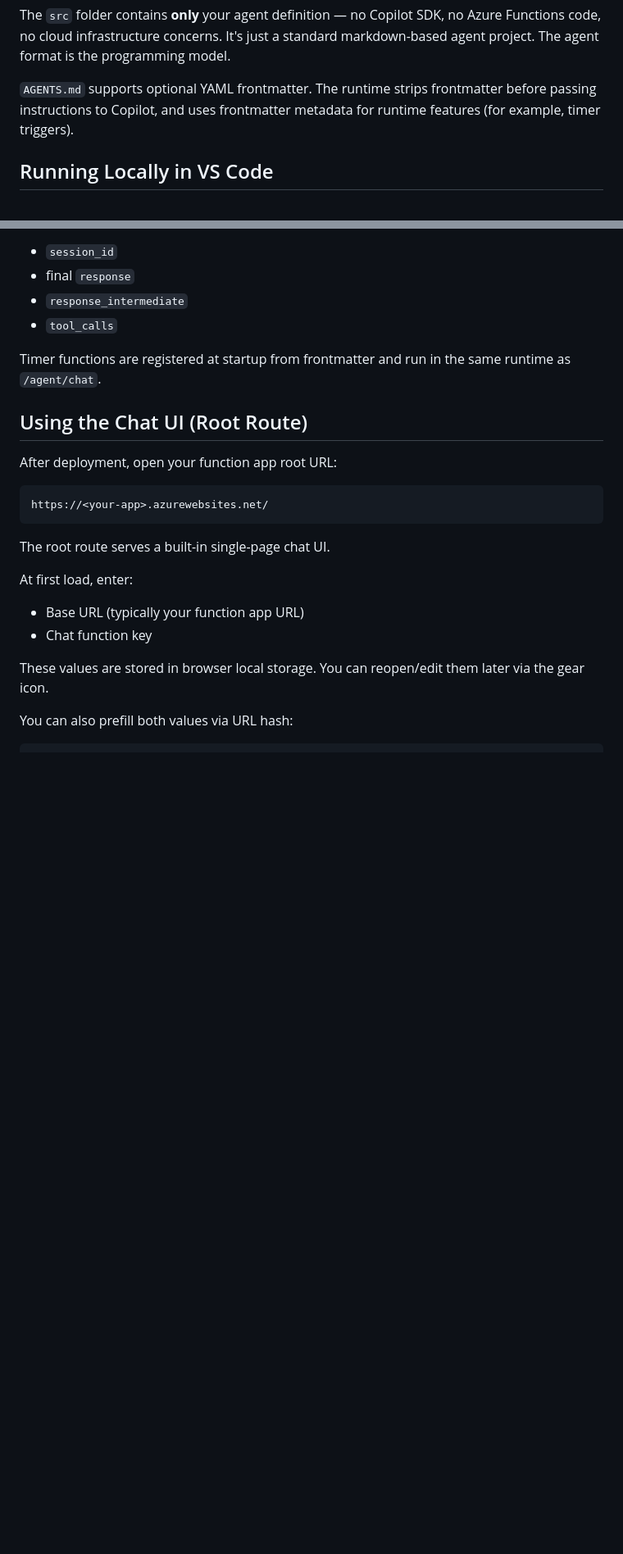
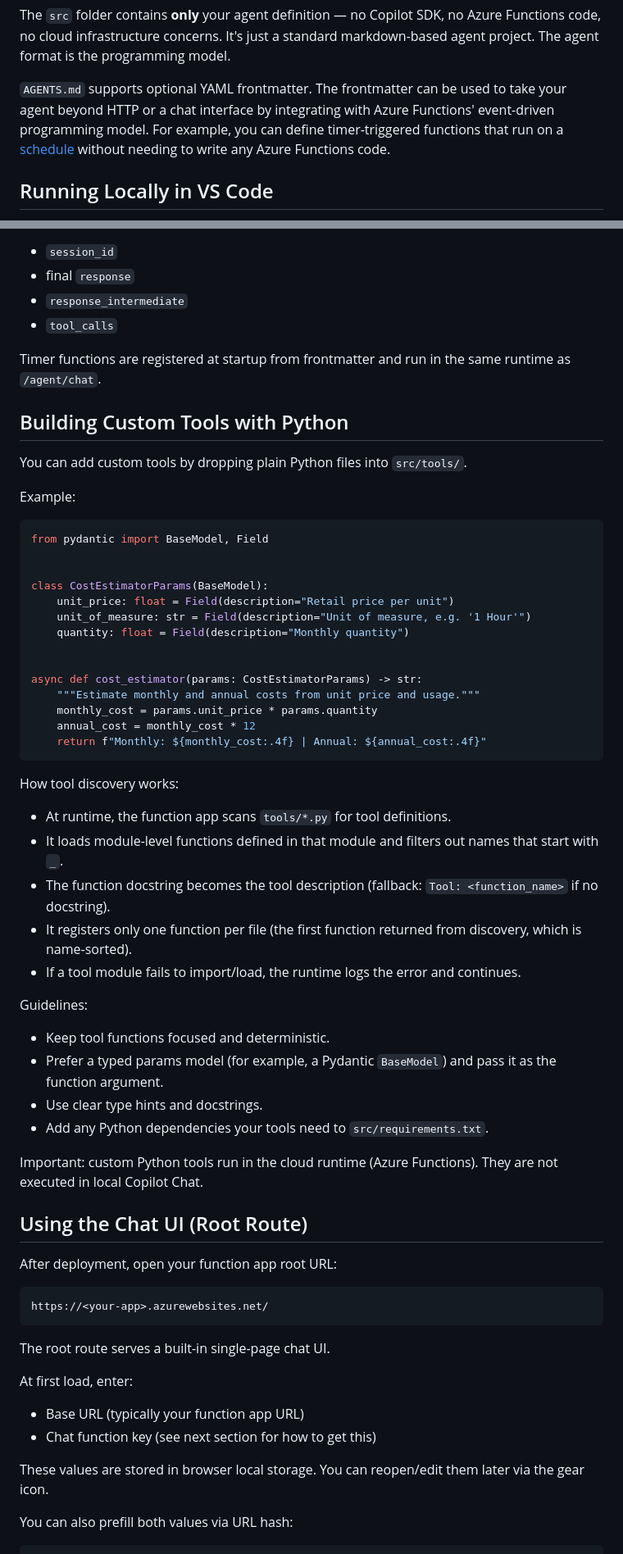
Before and after one commit to vrdmr/copilot-custom-agents-on-azure-functions, a Markdown page: README.md, 2 parts joined by grey strips. Shown at 82% size. GitHub-like rendering; blank space fills up the shorter version.

Commit message:
Update README to enhance clarity on agent deployment and features

````diff
--- a/README.md
+++ b/README.md
@@ -31,7 +43,7 @@ src/                       # Your agent — a pure Copilot project, no cloud kno
 
 The `src` folder contains **only** your agent definition — no Copilot SDK, no Azure Functions code, no cloud infrastructure concerns. It's just a standard markdown-based agent project. The agent format is the programming model.
 
-`AGENTS.md` supports optional YAML frontmatter. The runtime strips frontmatter before passing instructions to Copilot, and uses frontmatter metadata for runtime features (for example, timer triggers).
+`AGENTS.md` supports optional YAML frontmatter. The frontmatter can be used to take your agent beyond HTTP or a chat interface by integrating with Azure Functions' event-driven programming model. For example, you can define timer-triggered functions that run on a [schedule](#timer-triggers-from-agentsmd-frontmatter) without needing to write any Azure Functions code.
 
 ## Running Locally in VS Code
 
@@ -124,6 +136,46 @@ When `logger: true`, the timer logs full agent output via `logging.info`, includ
 
 Timer functions are registered at startup from frontmatter and run in the same runtime as `/agent/chat`.
 
+## Building Custom Tools with Python
+
+You can add custom tools by dropping plain Python files into `src/tools/`.
+
+Example:
+
+```python
+from pydantic import BaseModel, Field
+
+
+class CostEstimatorParams(BaseModel):
+    unit_price: float = Field(description="Retail price per unit")
+    unit_of_measure: str = Field(description="Unit of measure, e.g. '1 Hour'")
+    quantity: float = Field(description="Monthly quantity")
+
+
+async def cost_estimator(params: CostEstimatorParams) -> str:
+    """Estimate monthly and annual costs from unit price and usage."""
+    monthly_cost = params.unit_price * params.quantity
+    annual_cost = monthly_cost * 12
+    return f"Monthly: ${monthly_cost:.4f} | Annual: ${annual_cost:.4f}"
+```
+
+How tool discovery works:
+
+- At runtime, the function app scans `tools/*.py` for tool definitions.
+- It loads module-level functions defined in that module and filters out names that start with `_`.
+- The function docstring becomes the tool description (fallback: `Tool: <function_name>` if no docstring).
+- It registers only one function per file (the first function returned from discovery, which is name-sorted).
+- If a tool module fails to import/load, the runtime logs the error and continues.
+
+Guidelines:
+
+- Keep tool functions focused and deterministic.
+- Prefer a typed params model (for example, a Pydantic `BaseModel`) and pass it as the function argument.
+- Use clear type hints and docstrings.
+- Add any Python dependencies your tools need to `src/requirements.txt`.
+
+Important: custom Python tools run in the cloud runtime (Azure Functions). They are not executed in local Copilot Chat.
+
 ## Using the Chat UI (Root Route)
 
 After deployment, open your function app root URL:
@@ -137,7 +189,7 @@ The root route serves a built-in single-page chat UI.
 At first load, enter:
 
 - Base URL (typically your function app URL)
-- Chat function key
+- Chat function key (see next section for how to get this)
 
 These values are stored in browser local storage. You can reopen/edit them later via the gear icon.
 
````
Also changed, not shown: other parts of README.md (+21 -23 lines).
